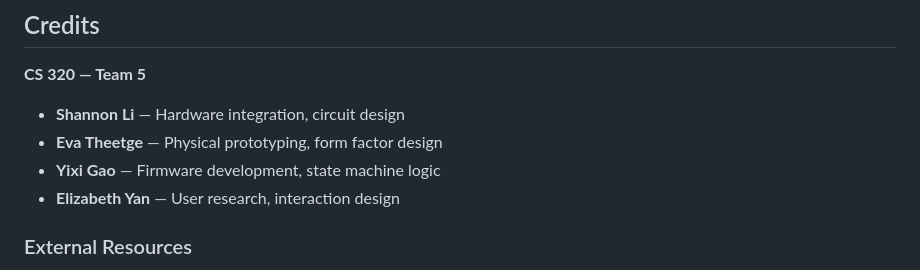
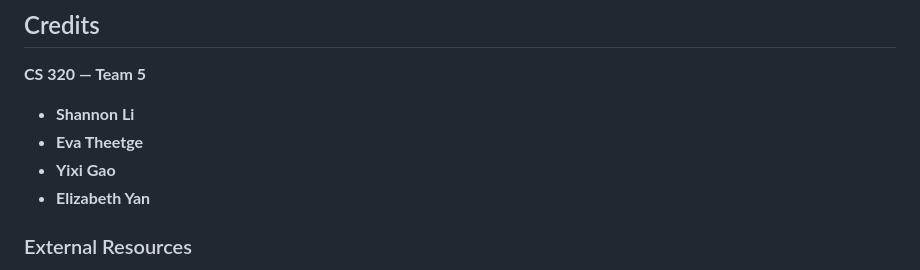
Before and after one commit to yntianyu/caterprepper, a Markdown page: README.md, the part around the change. Rendered like a GitHub page.

```diff
--- a/README.md
+++ b/README.md
@@ -111,10 +111,10 @@ Touching the sensor during any active/wait state skips directly to `DONE_GREEN`.
 
 **CS 320 — Team 5**
 
-- **Shannon Li** — Hardware integration, circuit design
-- **Eva Theetge** — Physical prototyping, form factor design
-- **Yixi Gao** — Firmware development, state machine logic
-- **Elizabeth Yan** — User research, interaction design
+- **Shannon Li**
+- **Eva Theetge**
+- **Yixi Gao**
+- **Elizabeth Yan**
 
 ### External Resources
 
```
